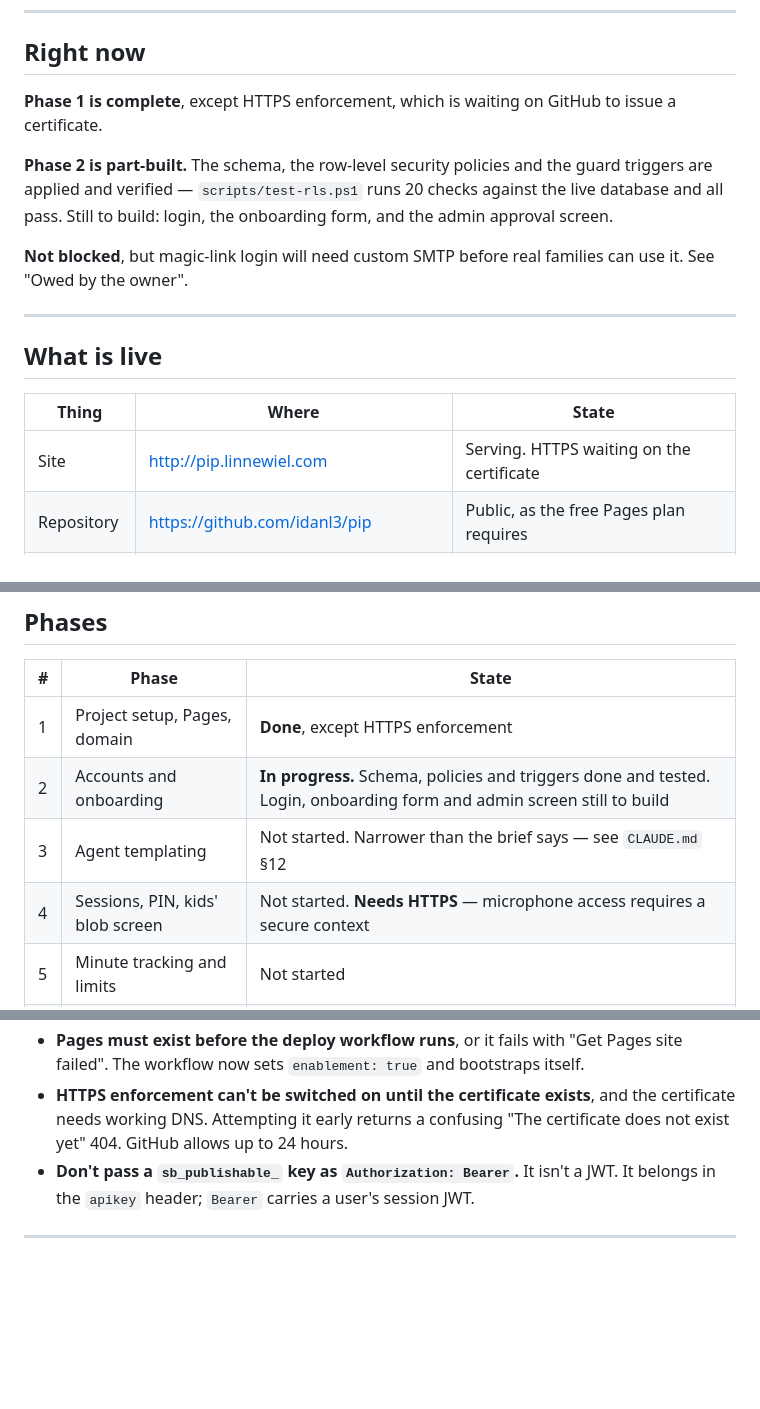
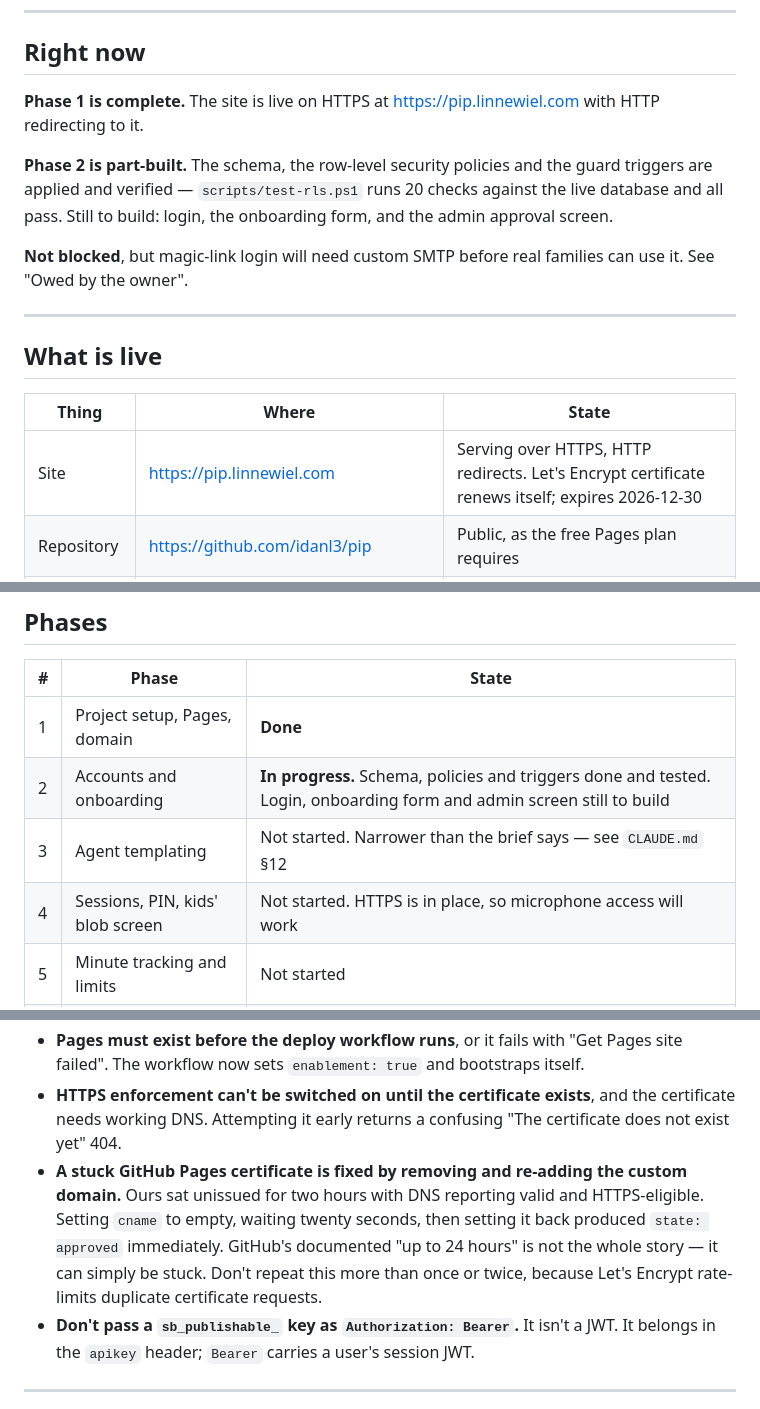
Before and after one commit to idanl3/pip, a Markdown page: PROGRESS.md, 3 parts joined by grey strips. Rendered like a GitHub page; blank space fills up the shorter version.

Commit message:
HTTPS is live on pip.linnewiel.com
The certificate sat unissued for two hours while GitHub reported the domain
valid and HTTPS-eligible, so waiting was not going to fix it. Clearing the
custom domain, pausing twenty seconds and setting it back made GitHub
re-request, and the certificate came back approved immediately.

HTTP now redirects to HTTPS. Noted in PROGRESS.md, along with the warning not
to repeat the trick freely, since Let's Encrypt rate-limits duplicate requests.

This also unblocks phase 4 ahead of time: browsers only grant microphone
access in a secure context, so the kids' screen could not have been tested
over plain HTTP.

Co-Authored-By: Claude Opus 5 <noreply@anthropic.com>

```diff
--- a/PROGRESS.md
+++ b/PROGRESS.md
@@ -14,8 +14,8 @@ Three files carry the whole handover. Read all of them before doing anything:
 
 ## Right now
 
-**Phase 1 is complete**, except HTTPS enforcement, which is waiting on GitHub
-to issue a certificate.
+**Phase 1 is complete.** The site is live on HTTPS at
+https://pip.linnewiel.com with HTTP redirecting to it.
 
 **Phase 2 is part-built.** The schema, the row-level security policies and the
 guard triggers are applied and verified — `scripts/test-rls.ps1` runs 20 checks
@@ -31,7 +31,7 @@ families can use it. See "Owed by the owner".
 
 | Thing | Where | State |
 | --- | --- | --- |
-| Site | http://pip.linnewiel.com | Serving. HTTPS waiting on the certificate |
+| Site | https://pip.linnewiel.com | Serving over HTTPS, HTTP redirects. Let's Encrypt certificate renews itself; expires 2026-12-30 |
 | Repository | https://github.com/idanl3/pip | Public, as the free Pages plan requires |
 | Deploy | GitHub Actions, on push to `main` | Working, roughly 20 seconds end to end |
 | Supabase | `crlobhzwmqvyqvstvmho`, eu-central-1, Postgres 17.11, free plan | `ACTIVE_HEALTHY`. Auth, Data API and migrations all confirmed working |
@@ -43,10 +43,10 @@ families can use it. See "Owed by the owner".
 
 | # | Phase | State |
 | --- | --- | --- |
-| 1 | Project setup, Pages, domain | **Done**, except HTTPS enforcement |
+| 1 | Project setup, Pages, domain | **Done** |
 | 2 | Accounts and onboarding | **In progress.** Schema, policies and triggers done and tested. Login, onboarding form and admin screen still to build |
 | 3 | Agent templating | Not started. Narrower than the brief says — see `CLAUDE.md` §12 |
-| 4 | Sessions, PIN, kids' blob screen | Not started. **Needs HTTPS** — microphone access requires a secure context |
+| 4 | Sessions, PIN, kids' blob screen | Not started. HTTPS is in place, so microphone access will work |
 | 5 | Minute tracking and limits | Not started |
 | 6 | Encryption and recaps | Not started |
 | 7 | Safety alert and polish | Not started. Hebrew review is out of scope for now |
@@ -169,7 +169,14 @@ Each of these cost time. Don't rediscover them.
   itself.
 - **HTTPS enforcement can't be switched on until the certificate exists**, and
   the certificate needs working DNS. Attempting it early returns a confusing
-  "The certificate does not exist yet" 404. GitHub allows up to 24 hours.
+  "The certificate does not exist yet" 404.
+- **A stuck GitHub Pages certificate is fixed by removing and re-adding the
+  custom domain.** Ours sat unissued for two hours with DNS reporting valid and
+  HTTPS-eligible. Setting `cname` to empty, waiting twenty seconds, then
+  setting it back produced `state: approved` immediately. GitHub's documented
+  "up to 24 hours" is not the whole story — it can simply be stuck. Don't
+  repeat this more than once or twice, because Let's Encrypt rate-limits
+  duplicate certificate requests.
 - **Don't pass a `sb_publishable_` key as `Authorization: Bearer`.** It isn't a
   JWT. It belongs in the `apikey` header; `Bearer` carries a user's session JWT.
 
```
